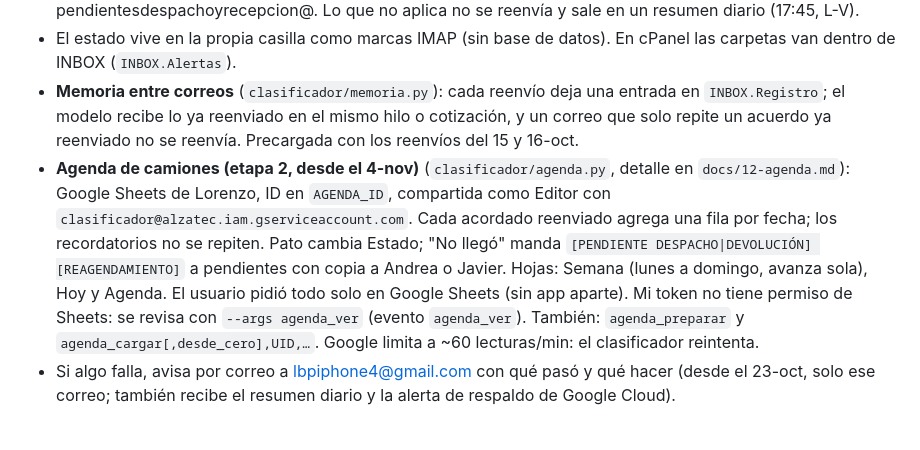
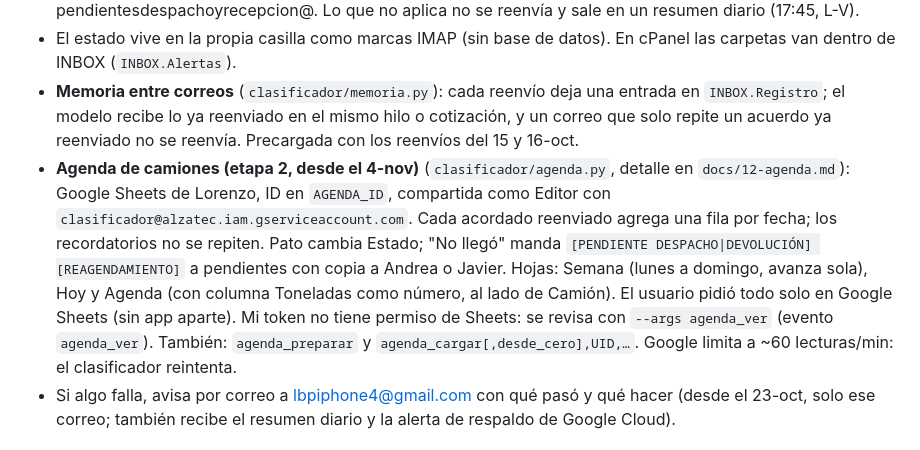
Before and after one commit to zhbozzo/alzatec, a Markdown page: CLAUDE.md, the part around the change. Drawn GitHub-style.

```diff
--- a/CLAUDE.md
+++ b/CLAUDE.md
@@ -10,7 +10,7 @@ Clasificador de correos (etapa 1), código en `clasificador/`:
 - Cada 3 minutos se clasifican con GPT-6.1 Sol y se reenvían: despacho acordado → despachosconfirmados@, recepción acordada → devolucionesconfirmadas@ (hasta el 19-oct, retirosconfirmados@), pendiente → pendientesdespachoyrecepcion@. Lo que no aplica no se reenvía y sale en un resumen diario (17:45, L-V).
 - El estado vive en la propia casilla como marcas IMAP (sin base de datos). En cPanel las carpetas van dentro de INBOX (`INBOX.Alertas`).
 - **Memoria entre correos** (`clasificador/memoria.py`): cada reenvío deja una entrada en `INBOX.Registro`; el modelo recibe lo ya reenviado en el mismo hilo o cotización, y un correo que solo repite un acuerdo ya reenviado no se reenvía. Precargada con los reenvíos del 15 y 16-oct.
-- **Agenda de camiones (etapa 2, desde el 4-nov)** (`clasificador/agenda.py`, detalle en `docs/12-agenda.md`): Google Sheets de Lorenzo, ID en `AGENDA_ID`, compartida como Editor con `clasificador@alzatec.iam.gserviceaccount.com`. Cada acordado reenviado agrega una fila por fecha; los recordatorios no se repiten. Pato cambia Estado; "No llegó" manda `[PENDIENTE DESPACHO|DEVOLUCIÓN] [REAGENDAMIENTO]` a pendientes con copia a Andrea o Javier. Hojas: Semana (lunes a domingo, avanza sola), Hoy y Agenda. El usuario pidió todo solo en Google Sheets (sin app aparte). Mi token no tiene permiso de Sheets: se revisa con `--args agenda_ver` (evento `agenda_ver`). También: `agenda_preparar` y `agenda_cargar[,desde_cero],UID,…`. Google limita a ~60 lecturas/min: el clasificador reintenta.
+- **Agenda de camiones (etapa 2, desde el 4-nov)** (`clasificador/agenda.py`, detalle en `docs/12-agenda.md`): Google Sheets de Lorenzo, ID en `AGENDA_ID`, compartida como Editor con `clasificador@alzatec.iam.gserviceaccount.com`. Cada acordado reenviado agrega una fila por fecha; los recordatorios no se repiten. Pato cambia Estado; "No llegó" manda `[PENDIENTE DESPACHO|DEVOLUCIÓN] [REAGENDAMIENTO]` a pendientes con copia a Andrea o Javier. Hojas: Semana (lunes a domingo, avanza sola), Hoy y Agenda (con columna Toneladas como número, al lado de Camión). El usuario pidió todo solo en Google Sheets (sin app aparte). Mi token no tiene permiso de Sheets: se revisa con `--args agenda_ver` (evento `agenda_ver`). También: `agenda_preparar` y `agenda_cargar[,desde_cero],UID,…`. Google limita a ~60 lecturas/min: el clasificador reintenta.
 - Si algo falla, avisa por correo a lbpiphone4@gmail.com con qué pasó y qué hacer (desde el 23-oct, solo ese correo; también recibe el resumen diario y la alerta de respaldo de Google Cloud).
 
 ## Operar en Google Cloud
```
Also changed, not shown: docs/12-agenda.md (+1 -1 lines).
